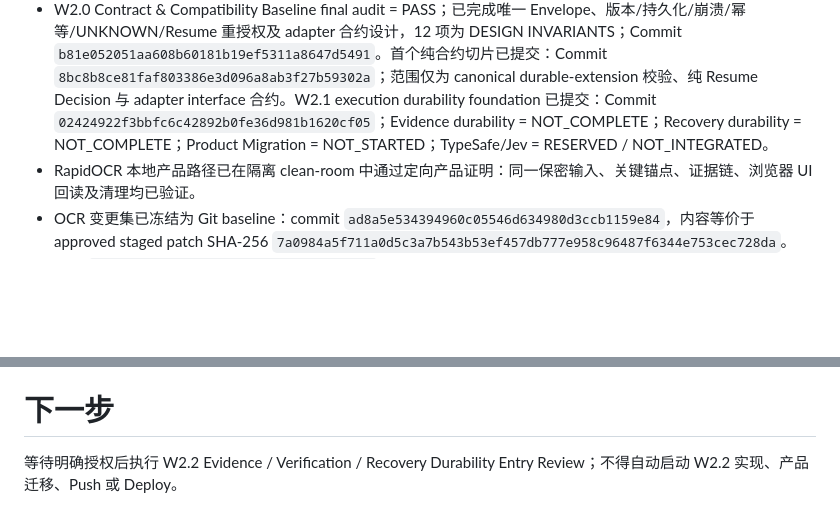
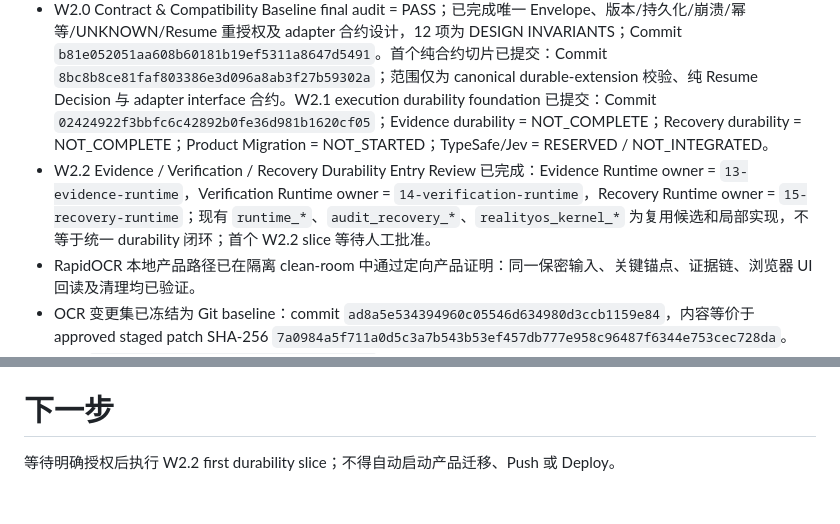
Before and after one commit to shirunjies8-png/personal-ai-os-ai-ai-erp, a Markdown page: project.md, 2 parts joined by grey strips. Drawn GitHub-style; blank space fills up the shorter version.

```diff
--- a/project.md
+++ b/project.md
@@ -11,6 +11,7 @@
 - W1 Reference Kernel = COMPLETE；corrective safety gates = COMPLETE；已提交 `93f160176585c86bff15a77402729cee4dc5001b`，原有 12 项及新增六组反例、授权撤销/绑定变更回归通过；提交前再次通过 W0/W1、check/unit 与 staged diff 检查。Production Integration = NOT COMPLETE；仍为 REFERENCE_ONLY，未持久化集成、未接入产品路径，W2 Implementation = NOT_STARTED。
 - W1 Exit Review = PASS（REFERENCE_KERNEL_VERIFIED）；W2 规划准入 = PASS / READY。`docs/architecture/realityos-w2-entry-plan.md` 已作为独立架构基线提交；W0/W1 validator 与 diff 检查通过；真实 Effect 接入门禁尚未满足。
 - W2.0 Contract & Compatibility Baseline final audit = PASS；已完成唯一 Envelope、版本/持久化/崩溃/幂等/UNKNOWN/Resume 重授权及 adapter 合约设计，12 项为 DESIGN INVARIANTS；Commit `b81e052051aa608b60181b19ef5311a8647d5491`。首个纯合约切片已提交：Commit `8bc8b8ce81faf803386e3d096a8ab3f27b59302a`；范围仅为 canonical durable-extension 校验、纯 Resume Decision 与 adapter interface 合约。W2.1 execution durability foundation 已提交：Commit `02424922f3bbfc6c42892b0fe36d981b1620cf05`；Evidence durability = NOT_COMPLETE；Recovery durability = NOT_COMPLETE；Product Migration = NOT_STARTED；TypeSafe/Jev = RESERVED / NOT_INTEGRATED。
+- W2.2 Evidence / Verification / Recovery Durability Entry Review 已完成：Evidence Runtime owner = `13-evidence-runtime`，Verification Runtime owner = `14-verification-runtime`，Recovery Runtime owner = `15-recovery-runtime`；现有 `runtime_*`、`audit_recovery_*`、`realityos_kernel_*` 为复用候选和局部实现，不等于统一 durability 闭环；首个 W2.2 slice 等待人工批准。
 - RapidOCR 本地产品路径已在隔离 clean-room 中通过定向产品证明：同一保密输入、关键锚点、证据链、浏览器 UI 回读及清理均已验证。
 - OCR 变更集已冻结为 Git baseline：commit `ad8a5e534394960c05546d634980d3ccb1159e84`，内容等价于 approved staged patch SHA-256 `7a0984a5f711a0d5c3a7b543b53ef457db777e958c96487f6344e753cec728da`。
 - 已按 `tools/ocr-benchmark/rapidocr311.lock` 恢复持久化私有 RapidOCR Python 3.11 runtime：RapidOCR `3.9.2`、ONNX Runtime `1.29.0`、det/cls/rec 均使用 `CPUExecutionProvider`。
@@ -62,4 +63,4 @@
 
 # 下一步
 
-等待明确授权后执行 W2.2 Evidence / Verification / Recovery Durability Entry Review；不得自动启动 W2.2 实现、产品迁移、Push 或 Deploy。
+等待明确授权后执行 W2.2 first durability slice；不得自动启动产品迁移、Push 或 Deploy。
```
Also changed, not shown: other parts of project.md (+4 -4 lines).
